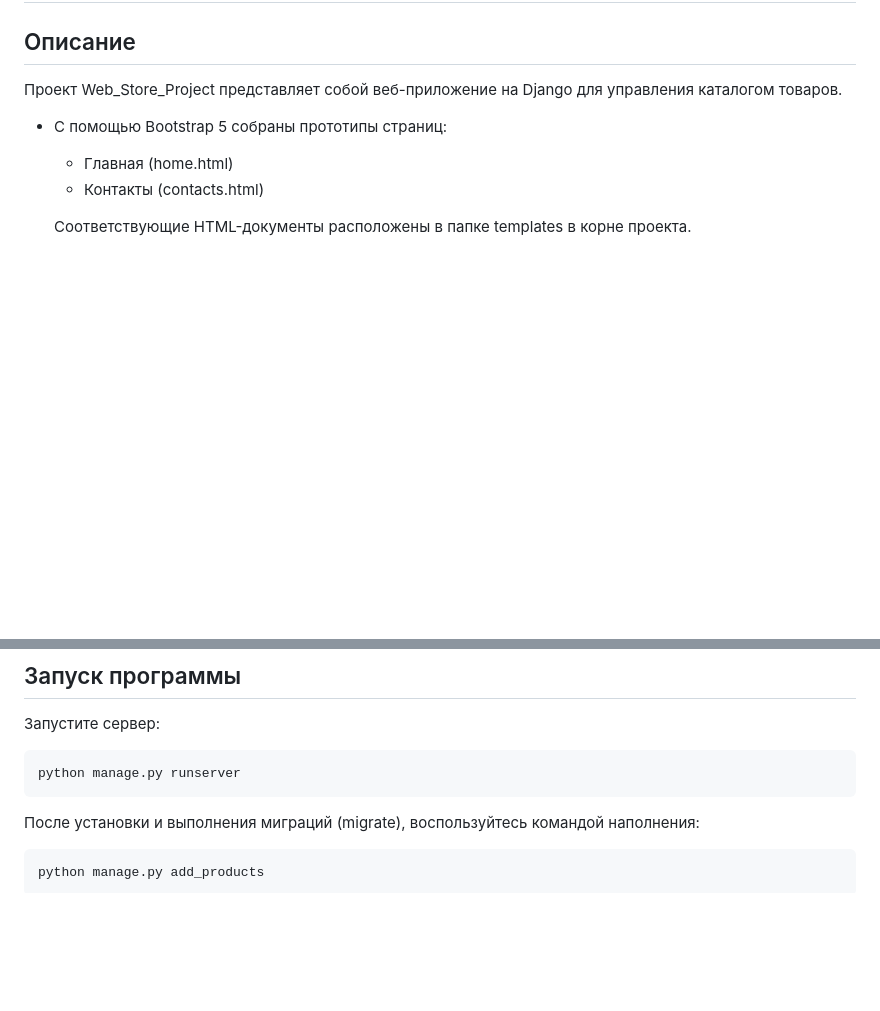
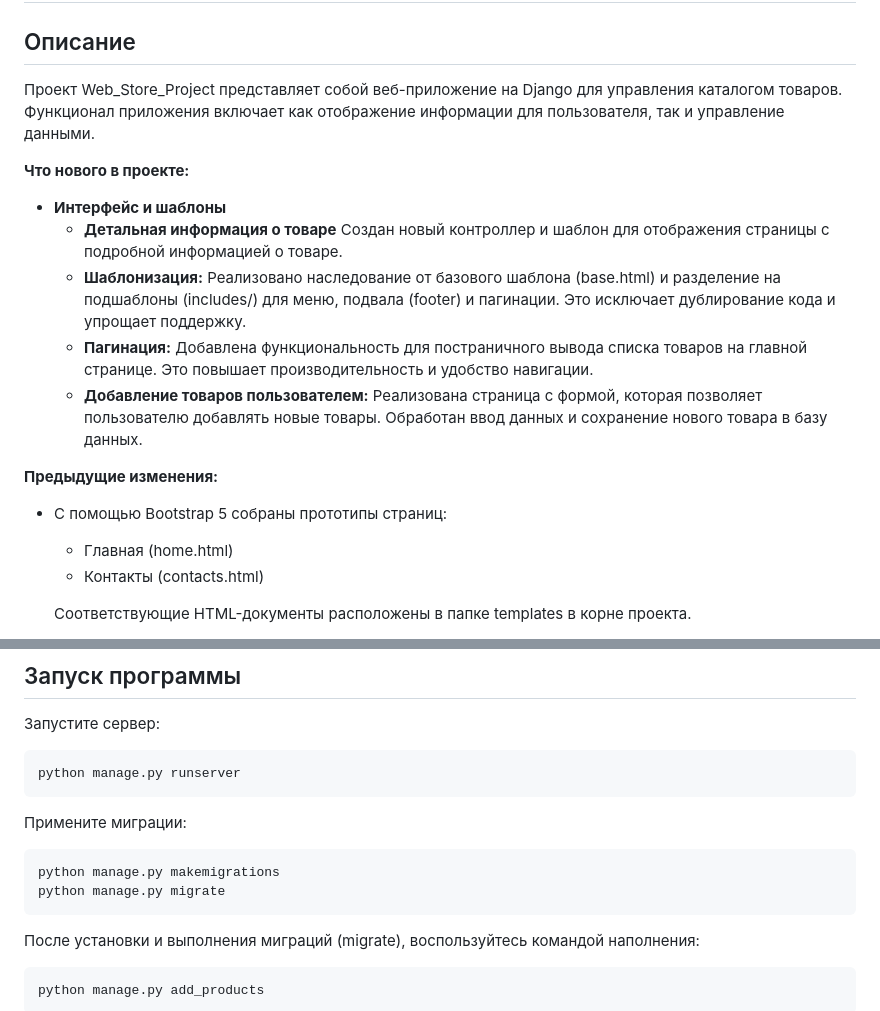
Before and after one commit to AlexanderKokorinV/Web_Store_Project, a Markdown page: README.md, 2 parts joined by grey strips. Rendered like a GitHub page; blank space fills up the shorter version.

Commit message:
README.d has been updated

````diff
--- a/README.md
+++ b/README.md
@@ -3,7 +3,18 @@
 ## Описание
 
 Проект Web_Store_Project представляет собой веб-приложение на Django для управления каталогом товаров.
+Функционал приложения включает как отображение информации для пользователя, так и управление данными.
 
+**Что нового в проекте:**
+
+- **Интерфейс и шаблоны**
+    - **Детальная информация о товаре** Создан новый контроллер и шаблон для отображения страницы с подробной информацией о товаре.
+    - **Шаблонизация:** Реализовано наследование от базового шаблона (base.html) и разделение на подшаблоны (includes/) для меню, подвала (footer) и пагинации.
+       Это исключает дублирование кода и упрощает поддержку.
+    - **Пагинация:** Добавлена функциональность для постраничного вывода списка товаров на главной странице. Это повышает производительность и удобство навигации.
+    - **Добавление товаров пользователем:** Реализована страница с формой, которая позволяет пользователю добавлять новые товары. Обработан ввод данных и сохранение нового товара в базу данных.
+
+**Предыдущие изменения:**
 - С помощью Bootstrap 5 собраны прототипы страниц:
   - Главная (home.html)
   - Контакты (contacts.html)
@@ -67,6 +78,11 @@ poetry install
 ```
 python manage.py runserver
 ```
+Примените миграции:
+```
+python manage.py makemigrations
+python manage.py migrate
+```
 После установки и выполнения миграций (migrate), воспользуйтесь командой наполнения:
 ```
 python manage.py add_products
````
